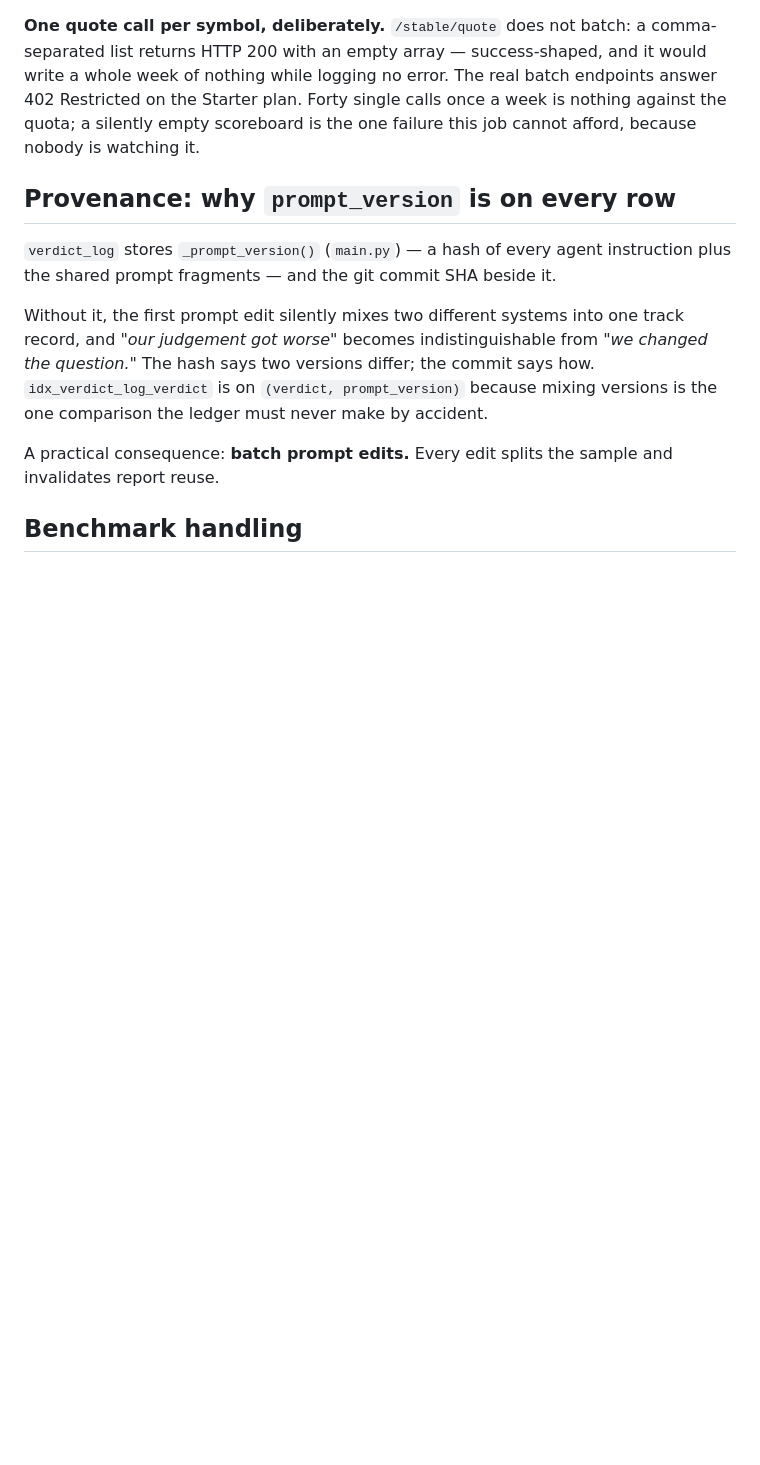
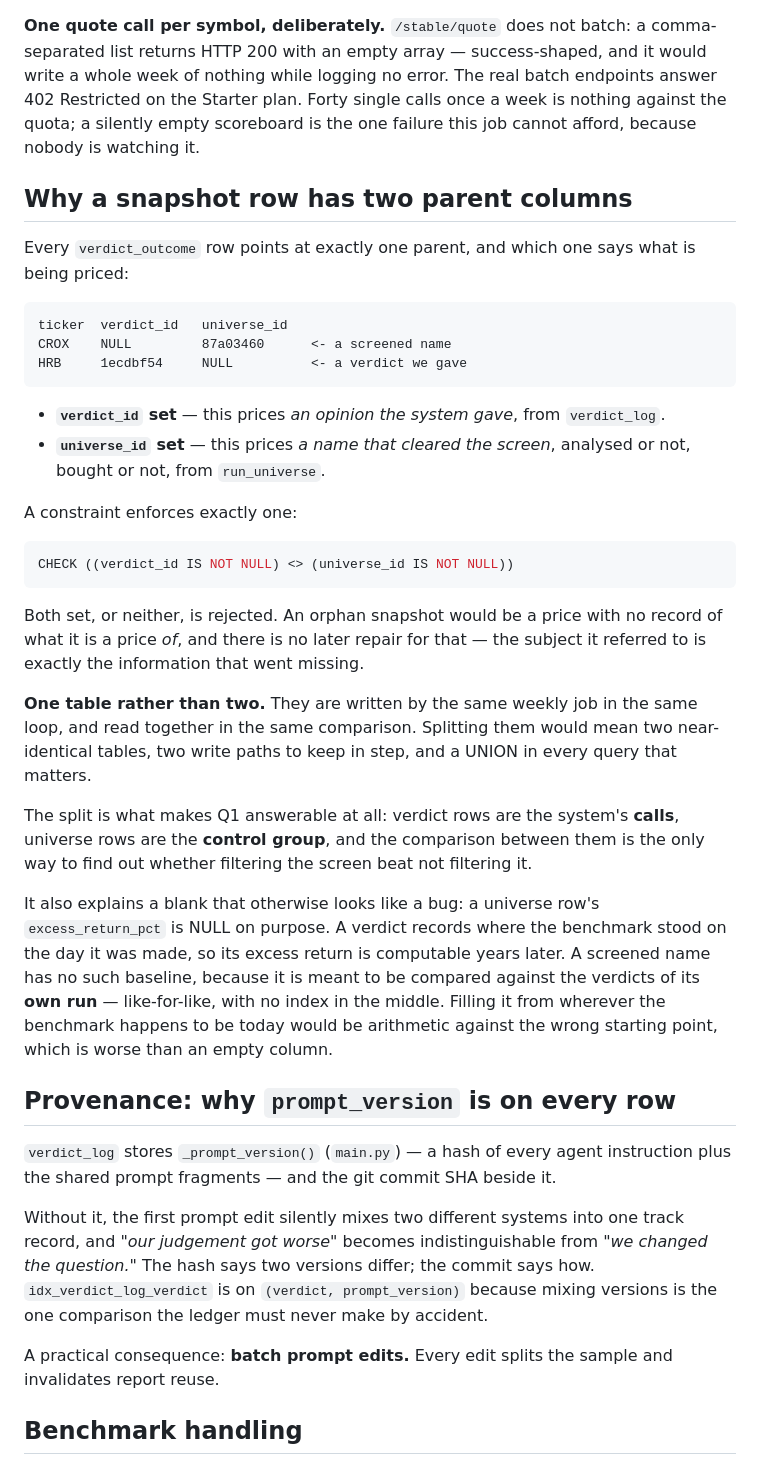
Before and after one commit to sun4github/magic-stock-picker, a Markdown page: docs/12-verdict-ledger.md, the part around the change. GitHub-like rendering; blank space fills up the shorter version.

````diff
--- a/docs/12-verdict-ledger.md
+++ b/docs/12-verdict-ledger.md
@@ -250,6 +250,48 @@ endpoints answer 402 Restricted on the Starter plan. Forty single calls once a
 week is nothing against the quota; a silently empty scoreboard is the one failure
 this job cannot afford, because nobody is watching it.
 
+## Why a snapshot row has two parent columns
+
+Every `verdict_outcome` row points at exactly one parent, and which one says what is
+being priced:
+
+```
+ticker  verdict_id   universe_id
+CROX    NULL         87a03460      <- a screened name
+HRB     1ecdbf54     NULL          <- a verdict we gave
+```
+
+- **`verdict_id` set** — this prices *an opinion the system gave*, from `verdict_log`.
+- **`universe_id` set** — this prices *a name that cleared the screen*, analysed or
+  not, bought or not, from `run_universe`.
+
+A constraint enforces exactly one:
+
+```sql
+CHECK ((verdict_id IS NOT NULL) <> (universe_id IS NOT NULL))
+```
+
+Both set, or neither, is rejected. An orphan snapshot would be a price with no record
+of what it is a price *of*, and there is no later repair for that — the subject it
+referred to is exactly the information that went missing.
+
+**One table rather than two.** They are written by the same weekly job in the same
+loop, and read together in the same comparison. Splitting them would mean two
+near-identical tables, two write paths to keep in step, and a UNION in every query that
+matters.
+
+The split is what makes Q1 answerable at all: verdict rows are the system's **calls**,
+universe rows are the **control group**, and the comparison between them is the only
+way to find out whether filtering the screen beat not filtering it.
+
+It also explains a blank that otherwise looks like a bug: a universe row's
+`excess_return_pct` is NULL on purpose. A verdict records where the benchmark stood on
+the day it was made, so its excess return is computable years later. A screened name
+has no such baseline, because it is meant to be compared against the verdicts of its
+**own run** — like-for-like, with no index in the middle. Filling it from wherever the
+benchmark happens to be today would be arithmetic against the wrong starting point,
+which is worse than an empty column.
+
 ## Provenance: why `prompt_version` is on every row
 
 `verdict_log` stores `_prompt_version()` (`main.py`) — a hash of every agent
````
Also changed, not shown: README.md (+41 -7 lines).
